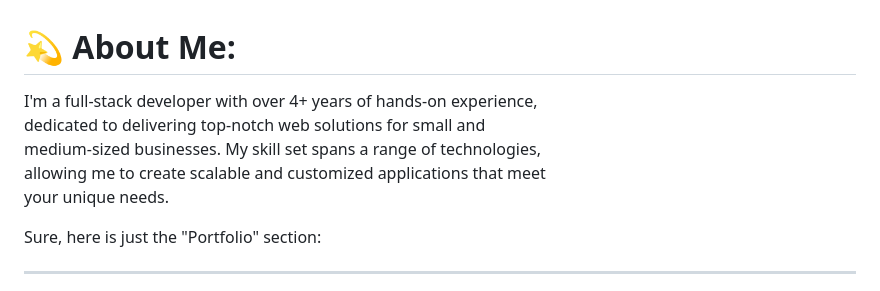
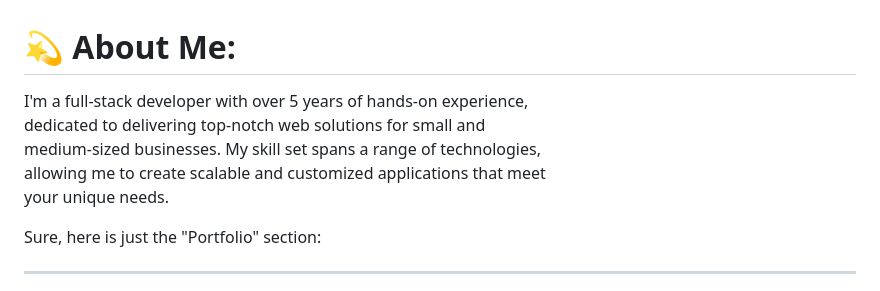
Before and after one commit to wahid-dev1/wahid-dev1, a Markdown page: README.md, the part around the change. Rendered like a GitHub page.

```diff
--- a/README.md
+++ b/README.md
@@ -1,5 +1,5 @@
 # 💫 About Me:
-I'm a full-stack developer with over 4+ years of hands-on experience, <br>dedicated to delivering top-notch web solutions for small and <br>medium-sized businesses. My skill set spans a range of technologies, <br>allowing me to create scalable and customized applications that meet <br>your unique needs.
+I'm a full-stack developer with over 5 years of hands-on experience, <br>dedicated to delivering top-notch web solutions for small and <br>medium-sized businesses. My skill set spans a range of technologies, <br>allowing me to create scalable and customized applications that meet <br>your unique needs.
 
 Sure, here is just the "Portfolio" section:
 
```
